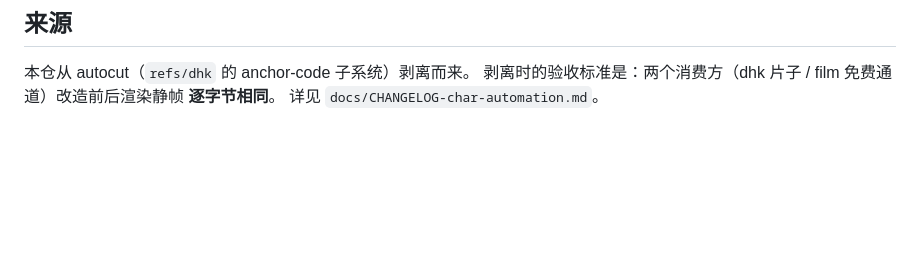
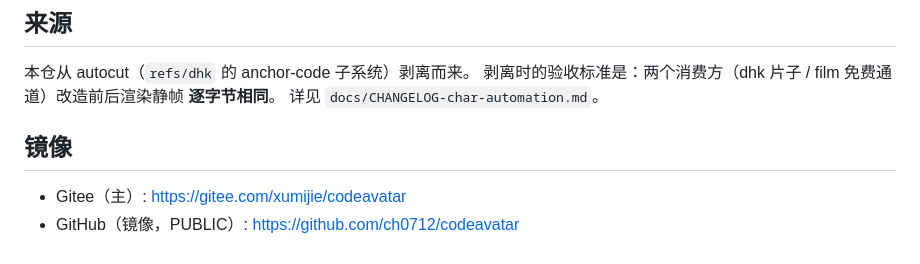
Before and after one commit to ch0712/codeavatar, a Markdown page: README.md, the part around the change. Drawn GitHub-style; blank space fills up the shorter version.

Commit message:
docs: 标注双远端（Gitee 主 / GitHub 公开镜像）

```diff
--- a/README.md
+++ b/README.md
@@ -74,3 +74,8 @@ python3 tools/codeavatar.py list
 本仓从 autocut（`refs/dhk` 的 anchor-code 子系统）剥离而来。
 剥离时的验收标准是：两个消费方（dhk 片子 / film 免费通道）改造前后渲染静帧 **逐字节相同**。
 详见 `docs/CHANGELOG-char-automation.md`。
+
+## 镜像
+
+- Gitee（主）: https://gitee.com/xumijie/codeavatar
+- GitHub（镜像，PUBLIC）: https://github.com/ch0712/codeavatar
```
